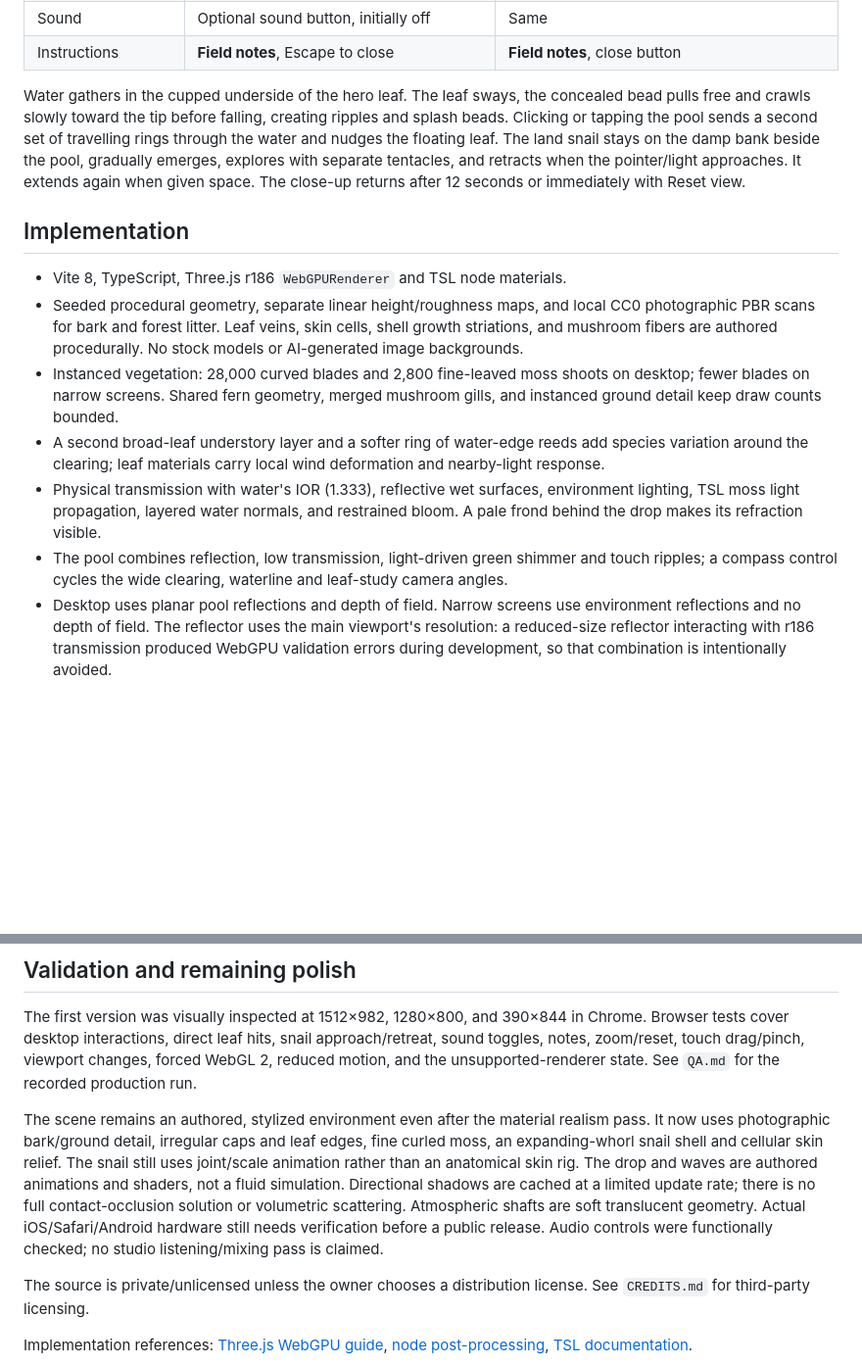
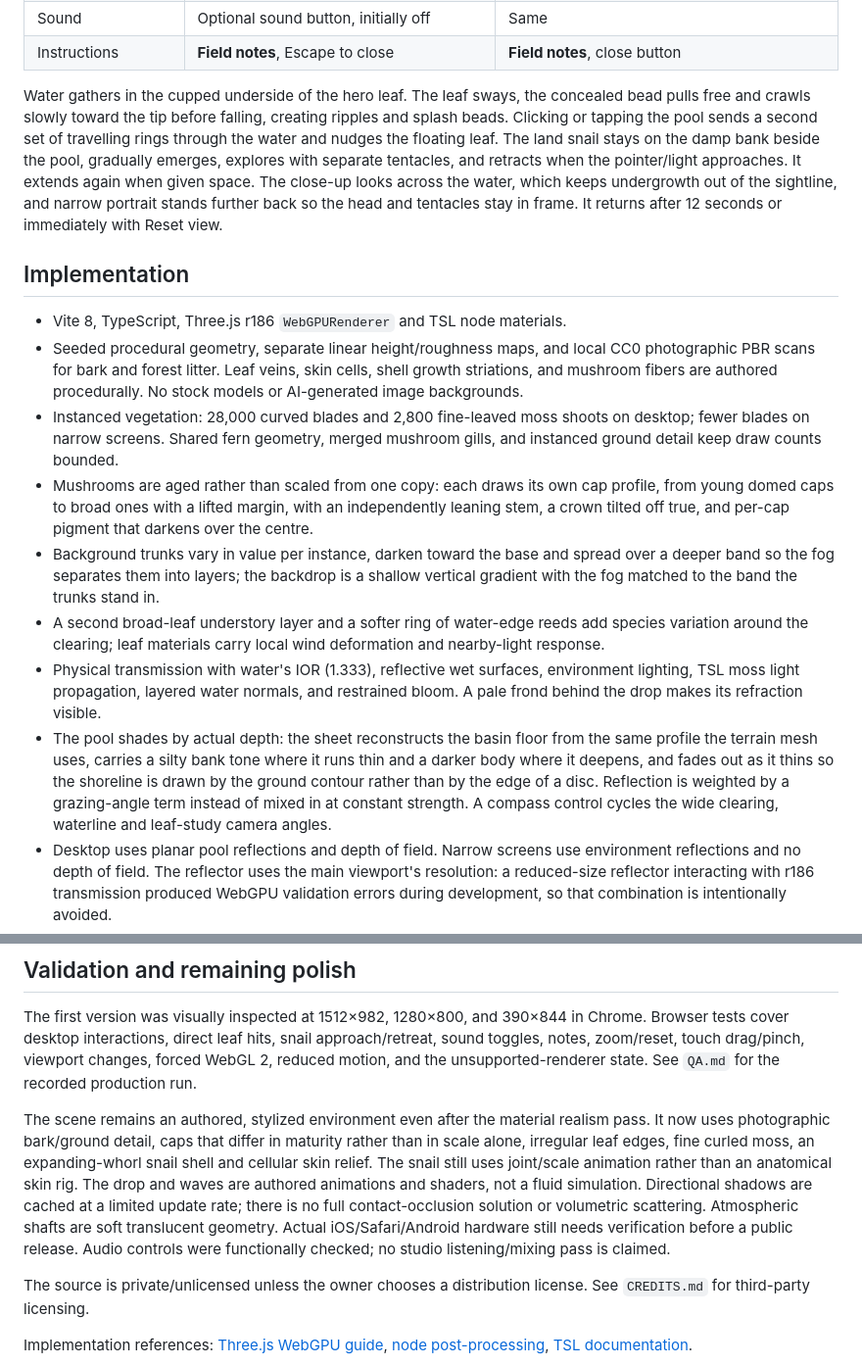
Before and after one commit to HiliMor/after-rain, a Markdown page: README.md, 2 parts joined by grey strips. Shown at 98% size. Rendered like a GitHub page; blank space fills up the shorter version.

Commit message:
Bring README and QA in line with the code
The pool, backdrop, mushroom and snail-framing descriptions all described
the previous behaviour, and the remaining-work list still named mushroom
silhouettes as outstanding.

Co-Authored-By: Claude Opus 5 <noreply@anthropic.com>

```diff
--- a/README.md
+++ b/README.md
@@ -42,16 +42,18 @@ The browser needs hardware accelerated WebGPU or WebGL 2. The default renderer p
 | Sound                | Optional sound button, initially off           | Same                                                |
 | Instructions         | **Field notes**, Escape to close               | **Field notes**, close button                       |
 
-Water gathers in the cupped underside of the hero leaf. The leaf sways, the concealed bead pulls free and crawls slowly toward the tip before falling, creating ripples and splash beads. Clicking or tapping the pool sends a second set of travelling rings through the water and nudges the floating leaf. The land snail stays on the damp bank beside the pool, gradually emerges, explores with separate tentacles, and retracts when the pointer/light approaches. It extends again when given space. The close-up returns after 12 seconds or immediately with Reset view.
+Water gathers in the cupped underside of the hero leaf. The leaf sways, the concealed bead pulls free and crawls slowly toward the tip before falling, creating ripples and splash beads. Clicking or tapping the pool sends a second set of travelling rings through the water and nudges the floating leaf. The land snail stays on the damp bank beside the pool, gradually emerges, explores with separate tentacles, and retracts when the pointer/light approaches. It extends again when given space. The close-up looks across the water, which keeps undergrowth out of the sightline, and narrow portrait stands further back so the head and tentacles stay in frame. It returns after 12 seconds or immediately with Reset view.
 
 ## Implementation
 
 - Vite 8, TypeScript, Three.js r186 `WebGPURenderer` and TSL node materials.
 - Seeded procedural geometry, separate linear height/roughness maps, and local CC0 photographic PBR scans for bark and forest litter. Leaf veins, skin cells, shell growth striations, and mushroom fibers are authored procedurally. No stock models or AI-generated image backgrounds.
 - Instanced vegetation: 28,000 curved blades and 2,800 fine-leaved moss shoots on desktop; fewer blades on narrow screens. Shared fern geometry, merged mushroom gills, and instanced ground detail keep draw counts bounded.
+- Mushrooms are aged rather than scaled from one copy: each draws its own cap profile, from young domed caps to broad ones with a lifted margin, with an independently leaning stem, a crown tilted off true, and per-cap pigment that darkens over the centre.
+- Background trunks vary in value per instance, darken toward the base and spread over a deeper band so the fog separates them into layers; the backdrop is a shallow vertical gradient with the fog matched to the band the trunks stand in.
 - A second broad-leaf understory layer and a softer ring of water-edge reeds add species variation around the clearing; leaf materials carry local wind deformation and nearby-light response.
 - Physical transmission with water's IOR (1.333), reflective wet surfaces, environment lighting, TSL moss light propagation, layered water normals, and restrained bloom. A pale frond behind the drop makes its refraction visible.
-- The pool combines reflection, low transmission, light-driven green shimmer and touch ripples; a compass control cycles the wide clearing, waterline and leaf-study camera angles.
+- The pool shades by actual depth: the sheet reconstructs the basin floor from the same profile the terrain mesh uses, carries a silty bank tone where it runs thin and a darker body where it deepens, and fades out as it thins so the shoreline is drawn by the ground contour rather than by the edge of a disc. Reflection is weighted by a grazing-angle term instead of mixed in at constant strength. A compass control cycles the wide clearing, waterline and leaf-study camera angles.
 - Desktop uses planar pool reflections and depth of field. Narrow screens use environment reflections and no depth of field. The reflector uses the main viewport's resolution: a reduced-size reflector interacting with r186 transmission produced WebGPU validation errors during development, so that combination is intentionally avoided.
 - Narrow screens use fewer moss instances and no depth of field. Scene framing responds to viewport changes; the initial quality tier remains in place until reload. DPR is capped, and slow rendering can trigger one further resolution reduction after warm-up.
 - Materials use patchy roughness and restrained specular response, with the strongest highlights reserved for water. Directional PCF shadows anchor objects; they are cached and refreshed periodically or during a drop. The reflective pool does not cast into its own shadow pass.
@@ -77,7 +79,7 @@ Read-only diagnostic state is available as `window.__afterRain.state()` for QA.
 
 The first version was visually inspected at 1512×982, 1280×800, and 390×844 in Chrome. Browser tests cover desktop interactions, direct leaf hits, snail approach/retreat, sound toggles, notes, zoom/reset, touch drag/pinch, viewport changes, forced WebGL 2, reduced motion, and the unsupported-renderer state. See `QA.md` for the recorded production run.
 
-The scene remains an authored, stylized environment even after the material realism pass. It now uses photographic bark/ground detail, irregular caps and leaf edges, fine curled moss, an expanding-whorl snail shell and cellular skin relief. The snail still uses joint/scale animation rather than an anatomical skin rig. The drop and waves are authored animations and shaders, not a fluid simulation. Directional shadows are cached at a limited update rate; there is no full contact-occlusion solution or volumetric scattering. Atmospheric shafts are soft translucent geometry. Actual iOS/Safari/Android hardware still needs verification before a public release. Audio controls were functionally checked; no studio listening/mixing pass is claimed.
+The scene remains an authored, stylized environment even after the material realism pass. It now uses photographic bark/ground detail, caps that differ in maturity rather than in scale alone, irregular leaf edges, fine curled moss, an expanding-whorl snail shell and cellular skin relief. The snail still uses joint/scale animation rather than an anatomical skin rig. The drop and waves are authored animations and shaders, not a fluid simulation. Directional shadows are cached at a limited update rate; there is no full contact-occlusion solution or volumetric scattering. Atmospheric shafts are soft translucent geometry. Actual iOS/Safari/Android hardware still needs verification before a public release. Audio controls were functionally checked; no studio listening/mixing pass is claimed.
 
 The source is private/unlicensed unless the owner chooses a distribution license. See `CREDITS.md` for third-party licensing.
 
```
Also changed, not shown: QA.md (+2 -1 lines).
